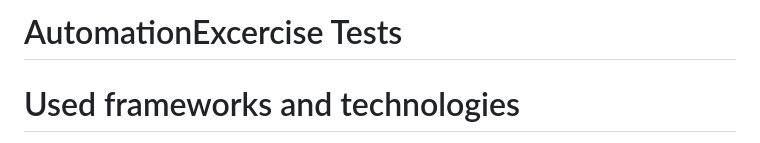
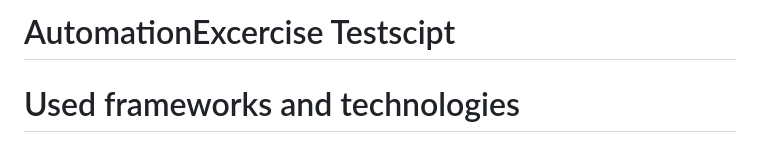
Before and after one commit to mostvivat/Playwright_AutomationExerciseTestscript, a Markdown page: Readme.md, the part around the change. Rendered like a GitHub page.

```diff
--- a/Readme.md
+++ b/Readme.md
@@ -1,4 +1,4 @@
-# AutomationExcercise Tests
+# AutomationExcercise Testscipt
 
 # Used frameworks and technologies
 - Playwright
```
